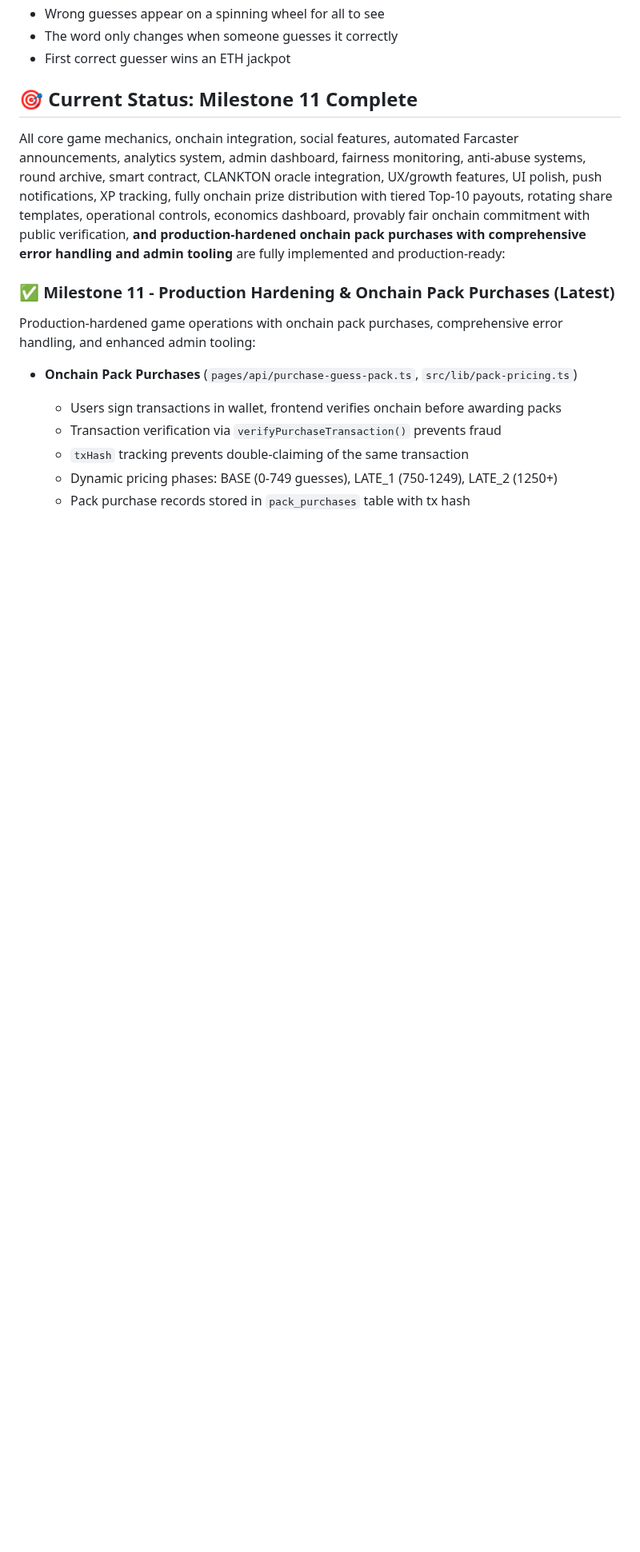
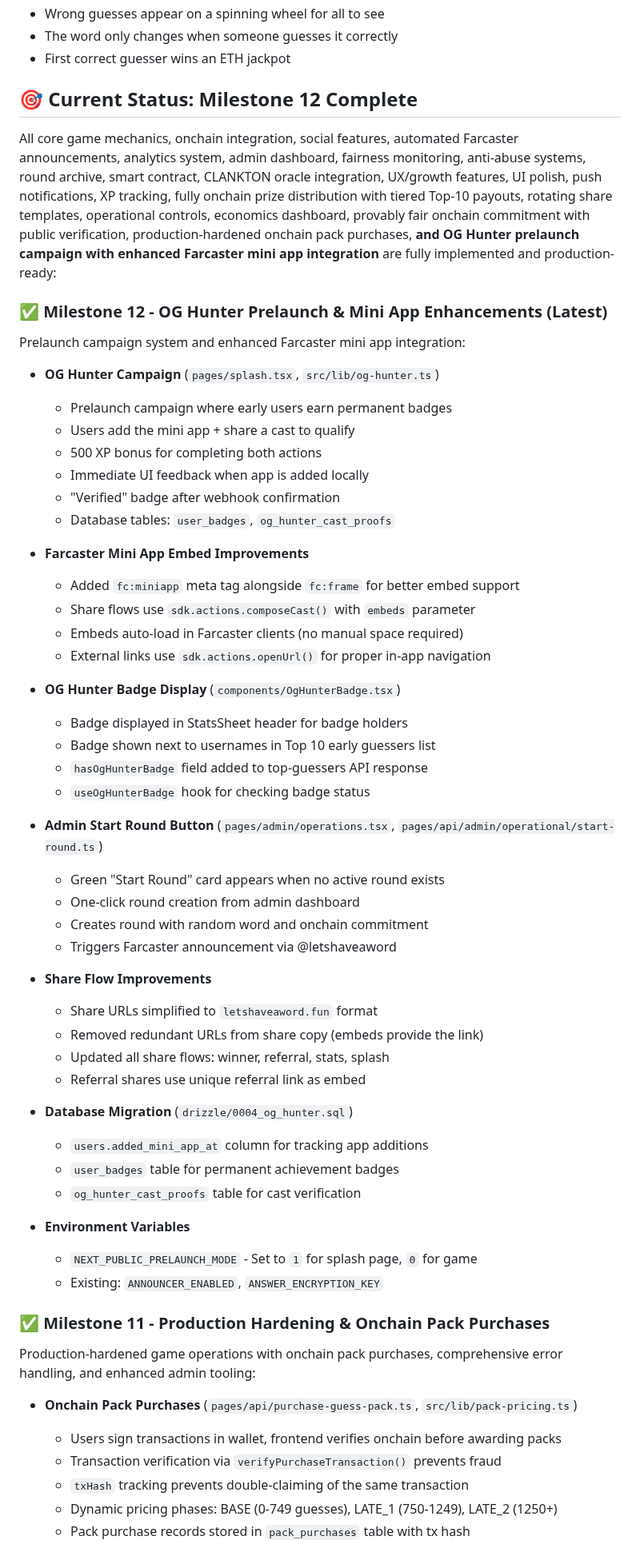
Before and after one commit to starl3xx/lets-have-a-word, a Markdown page: README.md, the part around the change. Shown at 80% size. Rendered like a GitHub page; blank space fills up the shorter version.

```diff
--- a/README.md
+++ b/README.md
@@ -11,11 +11,56 @@
 - The word only changes when someone guesses it correctly
 - First correct guesser wins an ETH jackpot
 
-## 🎯 Current Status: Milestone 11 Complete
-
-All core game mechanics, onchain integration, social features, automated Farcaster announcements, analytics system, admin dashboard, fairness monitoring, anti-abuse systems, round archive, smart contract, CLANKTON oracle integration, UX/growth features, UI polish, push notifications, XP tracking, fully onchain prize distribution with tiered Top-10 payouts, rotating share templates, operational controls, economics dashboard, provably fair onchain commitment with public verification, **and production-hardened onchain pack purchases with comprehensive error handling and admin tooling** are fully implemented and production-ready:
-
-### ✅ Milestone 11 - Production Hardening & Onchain Pack Purchases (Latest)
+## 🎯 Current Status: Milestone 12 Complete
+
+All core game mechanics, onchain integration, social features, automated Farcaster announcements, analytics system, admin dashboard, fairness monitoring, anti-abuse systems, round archive, smart contract, CLANKTON oracle integration, UX/growth features, UI polish, push notifications, XP tracking, fully onchain prize distribution with tiered Top-10 payouts, rotating share templates, operational controls, economics dashboard, provably fair onchain commitment with public verification, production-hardened onchain pack purchases, **and OG Hunter prelaunch campaign with enhanced Farcaster mini app integration** are fully implemented and production-ready:
+
+### ✅ Milestone 12 - OG Hunter Prelaunch & Mini App Enhancements (Latest)
+
+Prelaunch campaign system and enhanced Farcaster mini app integration:
+
+- **OG Hunter Campaign** (`pages/splash.tsx`, `src/lib/og-hunter.ts`)
+  - Prelaunch campaign where early users earn permanent badges
+  - Users add the mini app + share a cast to qualify
+  - 500 XP bonus for completing both actions
+  - Immediate UI feedback when app is added locally
+  - "Verified" badge after webhook confirmation
+  - Database tables: `user_badges`, `og_hunter_cast_proofs`
+
+- **Farcaster Mini App Embed Improvements**
+  - Added `fc:miniapp` meta tag alongside `fc:frame` for better embed support
+  - Share flows use `sdk.actions.composeCast()` with `embeds` parameter
+  - Embeds auto-load in Farcaster clients (no manual space required)
+  - External links use `sdk.actions.openUrl()` for proper in-app navigation
+
+- **OG Hunter Badge Display** (`components/OgHunterBadge.tsx`)
+  - Badge displayed in StatsSheet header for badge holders
+  - Badge shown next to usernames in Top 10 early guessers list
+  - `hasOgHunterBadge` field added to top-guessers API response
+  - `useOgHunterBadge` hook for checking badge status
+
+- **Admin Start Round Button** (`pages/admin/operations.tsx`, `pages/api/admin/operational/start-round.ts`)
+  - Green "Start Round" card appears when no active round exists
+  - One-click round creation from admin dashboard
+  - Creates round with random word and onchain commitment
+  - Triggers Farcaster announcement via @letshaveaword
+
+- **Share Flow Improvements**
+  - Share URLs simplified to `letshaveaword.fun` format
+  - Removed redundant URLs from share copy (embeds provide the link)
+  - Updated all share flows: winner, referral, stats, splash
+  - Referral shares use unique referral link as embed
+
+- **Database Migration** (`drizzle/0004_og_hunter.sql`)
+  - `users.added_mini_app_at` column for tracking app additions
+  - `user_badges` table for permanent achievement badges
+  - `og_hunter_cast_proofs` table for cast verification
+
+- **Environment Variables**
+  - `NEXT_PUBLIC_PRELAUNCH_MODE` - Set to `1` for splash page, `0` for game
+  - Existing: `ANNOUNCER_ENABLED`, `ANSWER_ENCRYPTION_KEY`
+
+### ✅ Milestone 11 - Production Hardening & Onchain Pack Purchases
 
 Production-hardened game operations with onchain pack purchases, comprehensive error handling, and enhanced admin tooling:
 
```
Also changed, not shown: GAME_DOCUMENTATION.md (+70 -17 lines).
